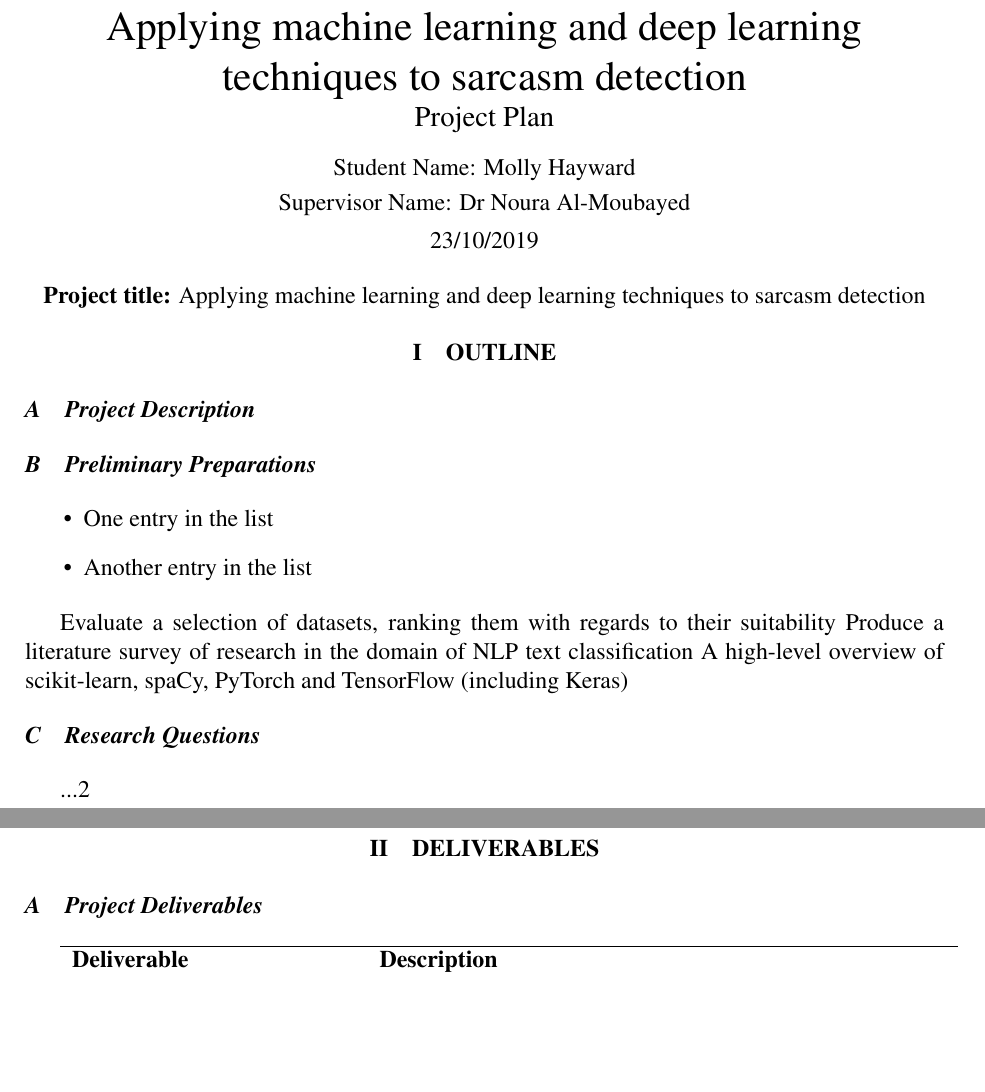
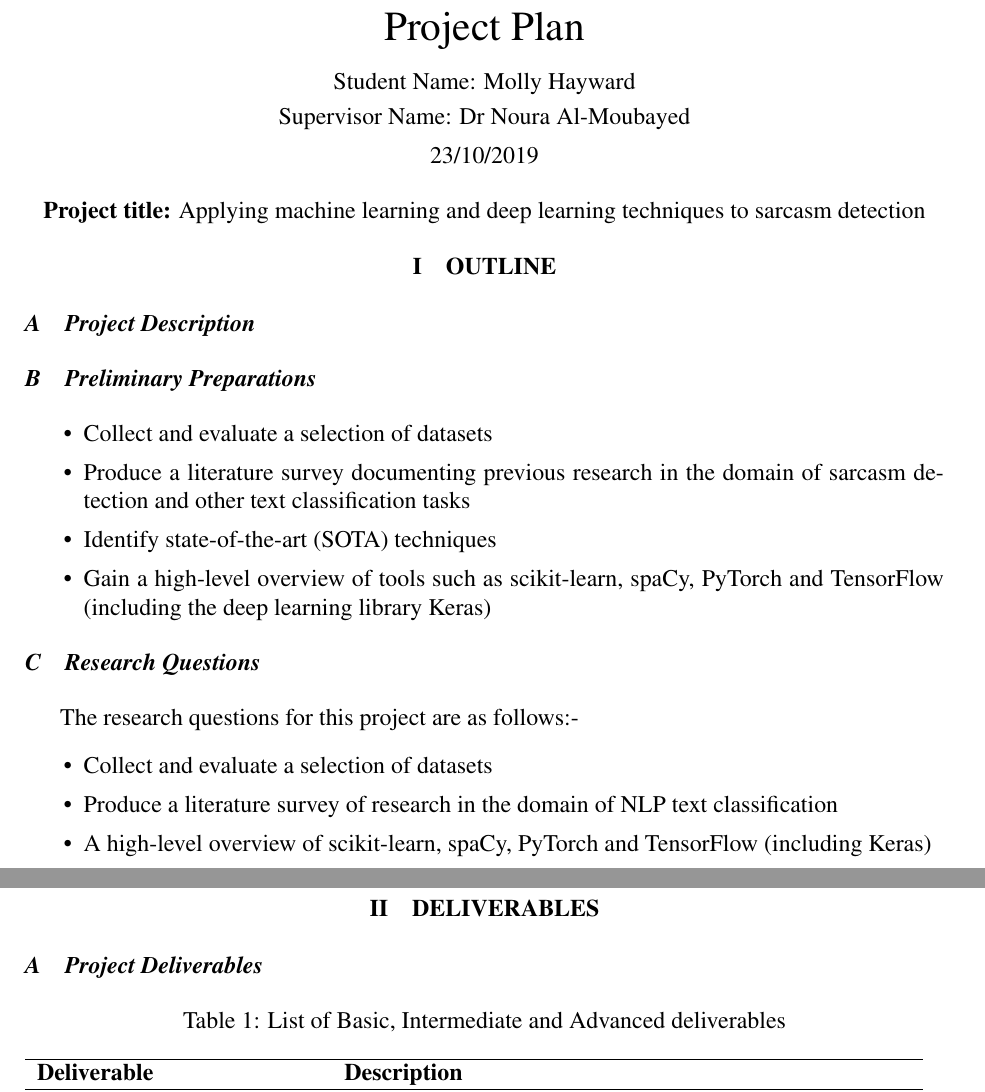
Before and after one commit to mollha/Sarcasm-Detection, a LaTeX document (Project Plan/Project_Plan.tex): two parts of pages 1 and 2 of 2, joined at a grey line, cut at the place of the change, the shorter picture padded with empty space. Compiled offline with pdfLaTeX.

Commit message:
Added preliminary preparations to project plan

```diff
--- a/Project Plan/Project_Plan.tex
+++ b/Project Plan/Project_Plan.tex
@@ -9,9 +9,7 @@
 
 \title{Project Plan \large \newline
 New title}
-\title{
-	Applying machine learning and deep learning techniques to sarcasm detection \\
-	\large Project Plan}
+\title{Project Plan}
 \author{Molly Hayward}
 \student{Molly Hayward}
 \supervisor{Dr Noura Al-Moubayed}
@@ -33,24 +31,31 @@ New title}
 
 \subsection{Preliminary Preparations}
 \begin{itemize}
-	\item One entry in the list
-	\item Another entry in the list
+	\setlength\itemsep{0em}
+	\item Collect and evaluate a selection of datasets
+	\item Produce a literature survey documenting previous research in the domain of sarcasm detection and other text classification tasks
+	\item Identify state-of-the-art (SOTA) techniques
+	\item Gain a high-level overview of tools such as scikit-learn, spaCy, PyTorch and TensorFlow (including the deep learning library Keras)
 \end{itemize}
-
-Evaluate a selection of datasets, ranking them with regards to their suitability
-Produce a literature survey of research in the domain of NLP text classification
-A high-level overview of scikit-learn, spaCy, PyTorch and TensorFlow (including Keras)
 
 
 
 \subsection{Research Questions}
-...2
-
+The research questions for this project are as follows:-
+\begin{itemize}
+	\setlength\itemsep{0em}
+	\item Collect and evaluate a selection of datasets
+	\item Produce a literature survey of research in the domain of NLP text classification
+	\item A high-level overview of scikit-learn, spaCy, PyTorch and TensorFlow (including Keras)
+\end{itemize}
 
 \newpage
 
 \section{Deliverables}
 \subsection{Project Deliverables}
+\begin{center}
+	Table 1: List of Basic, Intermediate and Advanced deliverables
+\end{center}
 \begin{tabular}{p{5cm}p{10cm}}
 	\hline
 	\textbf{Deliverable} & \textbf{Description}\\
```
Also changed, not shown: Literature Survey/Literature_Survey.tex (+1 -3 lines), Literature Survey/Literature_Survey.pdf, Project Plan/Project_Plan.pdf, 4 other files.
